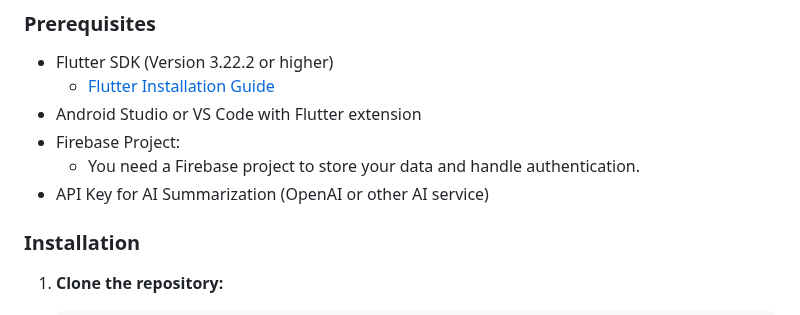
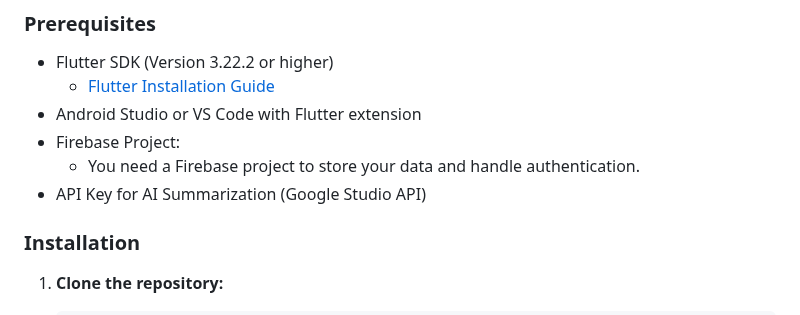
Before and after one commit to rafay99-epic/MSBridge, a Markdown page: README.md, the part around the change. Drawn GitHub-style.

```diff
--- a/README.md
+++ b/README.md
@@ -53,7 +53,7 @@ These instructions will guide you on how to set up and run MS Bridge on your loc
 - Android Studio or VS Code with Flutter extension
 - Firebase Project:
   - You need a Firebase project to store your data and handle authentication.
-- API Key for AI Summarization (OpenAI or other AI service)
+- API Key for AI Summarization (Google Studio API)
 
 ### Installation
 
```
